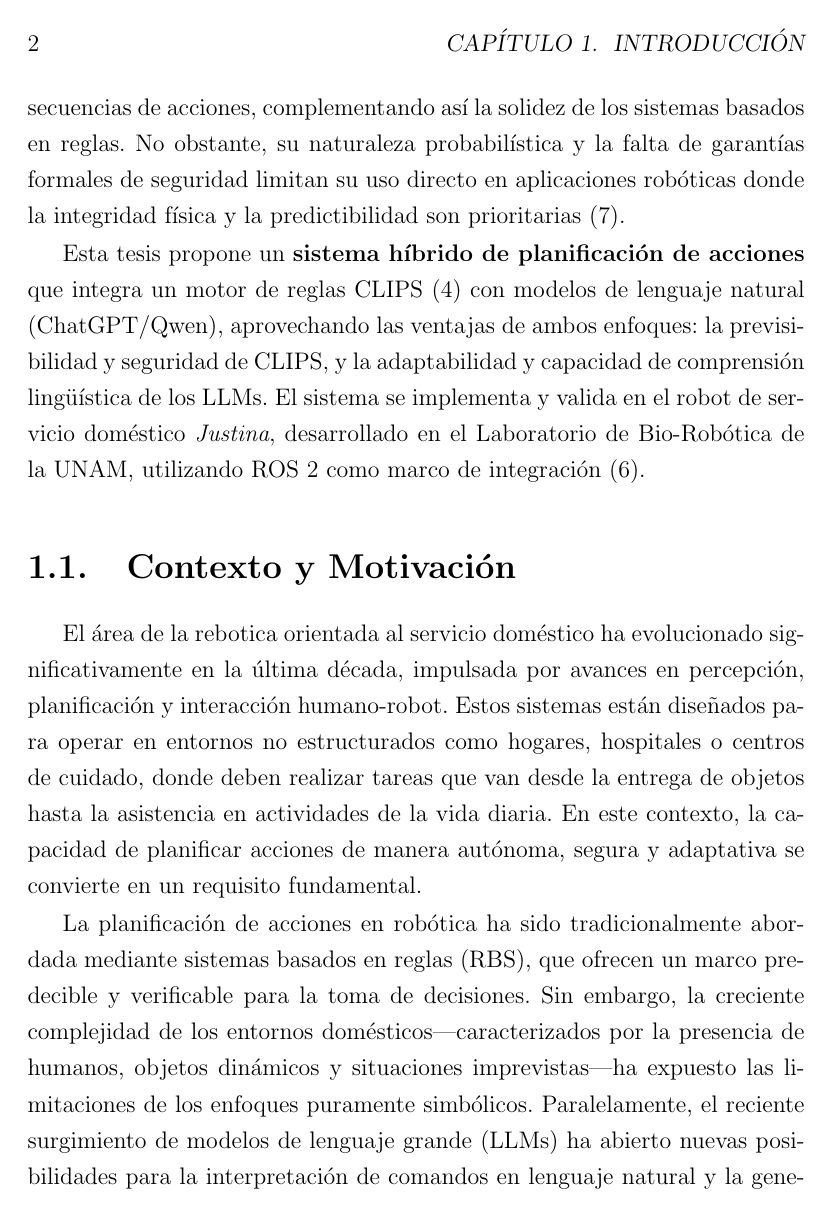
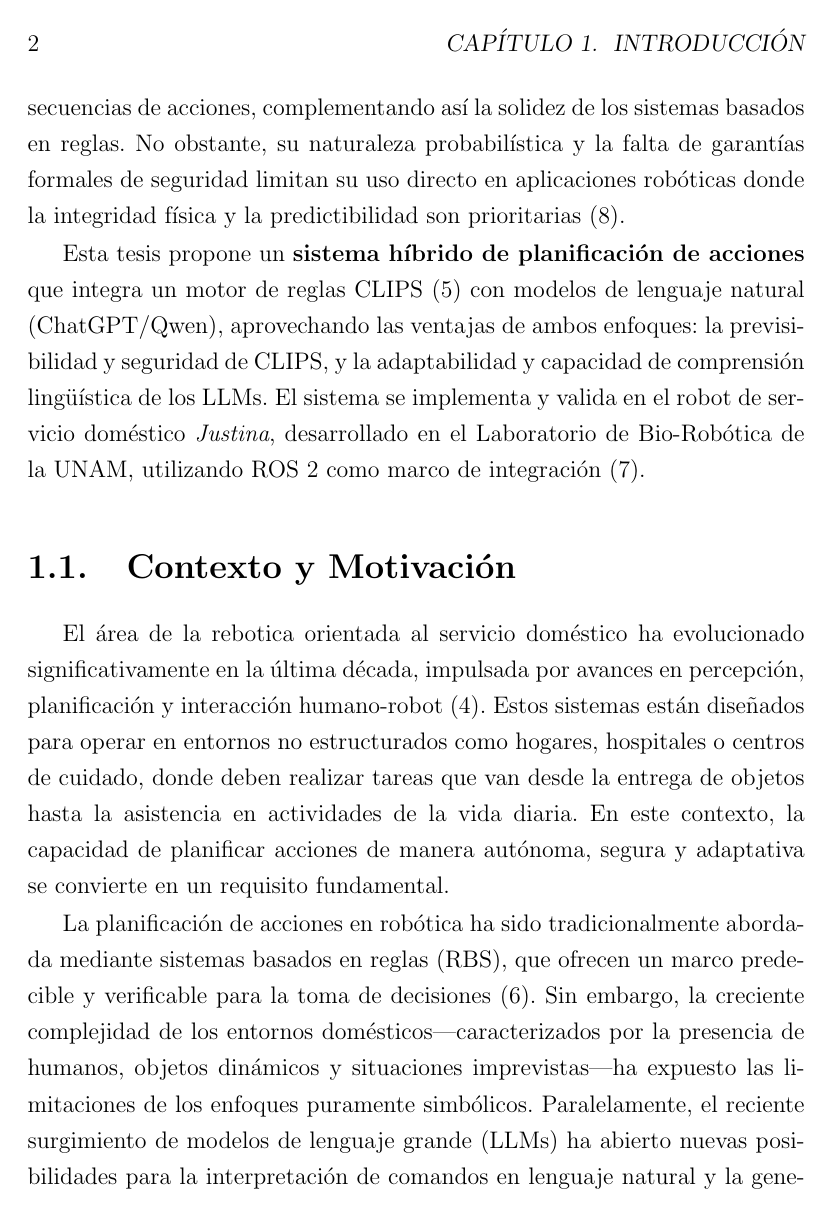
Before and after one commit to Sergio081096/Maestria, a LaTeX book (main.tex, which reads Ch01_Introduction.tex): page 14 of 43 before the commit and page 14 of 44 after it. The pictures show the PDF file main.pdf that the author committed with the source.

Commit message:
references

```diff
--- a/Ch01_Introduction.tex
+++ b/Ch01_Introduction.tex
@@ -10,17 +10,17 @@ Esta tesis propone un \textbf{sistema híbrido de planificación de acciones} qu
 
 \section{Contexto y Motivación}
 
-El área de la rebotica orientada al servicio doméstico ha evolucionado significativamente en la última década, impulsada por avances en percepción, planificación y interacción humano-robot. Estos sistemas están diseñados para operar en entornos no estructurados como hogares, hospitales o centros de cuidado, donde deben realizar tareas que van desde la entrega de objetos hasta la asistencia en actividades de la vida diaria. En este contexto, la capacidad de planificar acciones de manera autónoma, segura y adaptativa se convierte en un requisito fundamental.
+El área de la rebotica orientada al servicio doméstico ha evolucionado significativamente en la última década, impulsada por avances en percepción, planificación y interacción humano-robot \cite{murphy2019}. Estos sistemas están diseñados para operar en entornos no estructurados como hogares, hospitales o centros de cuidado, donde deben realizar tareas que van desde la entrega de objetos hasta la asistencia en actividades de la vida diaria. En este contexto, la capacidad de planificar acciones de manera autónoma, segura y adaptativa se convierte en un requisito fundamental.
 
-La planificación de acciones en robótica ha sido tradicionalmente abordada mediante sistemas basados en reglas (RBS), que ofrecen un marco predecible y verificable para la toma de decisiones. Sin embargo, la creciente complejidad de los entornos domésticos—caracterizados por la presencia de humanos, objetos dinámicos y situaciones imprevistas—ha expuesto las limitaciones de los enfoques puramente simbólicos. Paralelamente, el reciente surgimiento de modelos de lenguaje grande (LLMs) ha abierto nuevas posibilidades para la interpretación de comandos en lenguaje natural y la generación de planes flexibles, aunque a menudo carentes de garantías formales de seguridad.
+La planificación de acciones en robótica ha sido tradicionalmente abordada mediante sistemas basados en reglas (RBS), que ofrecen un marco predecible y verificable para la toma de decisiones \cite{russell2020}. Sin embargo, la creciente complejidad de los entornos domésticos—caracterizados por la presencia de humanos, objetos dinámicos y situaciones imprevistas—ha expuesto las limitaciones de los enfoques puramente simbólicos. Paralelamente, el reciente surgimiento de modelos de lenguaje grande (LLMs) ha abierto nuevas posibilidades para la interpretación de comandos en lenguaje natural y la generación de planes flexibles, aunque a menudo carentes de garantías formales de seguridad \cite{shi2023}.
 
 Esta tesis se desarrolla en el marco del Laboratorio de Bio-Robótica de la UNAM, utilizando como plataforma el robot de servicio Justina, un sistema modular basado en ROS 2 con capacidades avanzadas de navegación, manipulación y percepción. La motivación central del trabajo radica en la necesidad de desarrollar arquitecturas de planificación que combinen lo mejor de ambos mundos: la robustez y transparencia de los sistemas basados en reglas, y la adaptabilidad y capacidad de diálogo de los modelos de lenguaje modernos.
 
 \section{Problemática: Sistemas Puramente Basados en Reglas en Entornos Dinámicos}
 
-Los sistemas basados en reglas, implementados en motores de inferencia como CLIPS, se fundamentan en la lógica simbólica y el ciclo "reconocer-actuar". Su principal ventaja es la previsibilidad: ante un conjunto de hechos y reglas bien definidos, la respuesta del sistema es determinista y explicable. Esto los hace idóneos para aplicaciones donde la seguridad y la certificación son críticas, como en entornos industriales o médicos.
+Los sistemas basados en reglas, implementados en motores de inferencia como CLIPS, se fundamentan en la lógica simbólica y el ciclo "reconocer-actuar" \cite{giarratano2005}. Su principal ventaja es la previsibilidad: ante un conjunto de hechos y reglas bien definidos, la respuesta del sistema es determinista y explicable. Esto los hace idóneos para aplicaciones donde la seguridad y la certificación son críticas, como en entornos industriales o médicos.
 
-No obstante, en contextos domésticos dinámicos, estos sistemas enfrentan desafíos significativos:
+No obstante, en contextos domésticos dinámicos, estos sistemas enfrentan desafíos significativos \cite{brooks1986}
 
 \begin{enumerate}
 	\item \textbf{Rigidez interpretativa:} No pueden procesar comandos en lenguaje natural complejo o ambiguo, como "trae el libro rojo que está cerca de la ventana".
@@ -29,7 +29,7 @@ No obstante, en contextos domésticos dinámicos, estos sistemas enfrentan desaf
 	\item \textbf{Escalabilidad limitada:} Mantener y extender un conjunto grande de reglas para cubrir todos los escenarios posibles resulta complejo y laborioso.
 \end{enumerate}
 
-Por otro lado, los enfoques puramente basados en aprendizaje automático—especialmente los LLMs—ofrecen flexibilidad y capacidad de generalización, pero introducen riesgos como:
+Por otro lado, los enfoques puramente basados en aprendizaje automático—especialmente los LLMs—ofrecen flexibilidad y capacidad de generalización, pero introducen riesgos como \cite{shi2023}
 \begin{itemize}
 	\item Comportamientos impredecibles o no verificables.
 	\item Falta de garantías de seguridad en la ejecución física.
@@ -45,8 +45,8 @@ La hipótesis central de esta investigación postula que la integración sinérg
 Esta complementariedad se articula en tres niveles:
 
 \begin{enumerate}
-	\item \textbf{Nivel de interpretación:} Los LLMs actúan como traductores de lenguaje natural a hechos estructurados, permitiendo que comandos complejos y ambiguos sean convertidos en representaciones simbólicas que CLIPS puede procesar.
-	\item \textbf{Nivel de planificación:} Se implementa una arquitectura de planificación dual, donde CLIPS genera planes predecibles y seguros para tareas conocidas, mientras que los LLMs proponen soluciones flexibles para situaciones novedosas o complejas.
+	\item \textbf{Nivel de interpretación:} Los LLMs actúan como traductores de lenguaje natural a hechos estructurados, permitiendo que comandos complejos y ambiguos sean convertidos en representaciones simbólicas que CLIPS puede procesar \cite{zeng2020}.
+	\item \textbf{Nivel de planificación:} Se implementa una arquitectura de planificación dual, donde CLIPS genera planes predecibles y seguros para tareas conocidas, mientras que los LLMs proponen soluciones flexibles para situaciones novedosas o complejas  \cite{kaelbling2011}.
 	\item \textbf{Nivel de validación y selección:} Un mecanismo de supervisión evalúa los planes generados por ambos motores con base en criterios de seguridad, eficiencia y contexto, seleccionando la mejor opción o combinándolas de manera segura.
 \end{enumerate}
 
@@ -62,7 +62,7 @@ Se espera que este sistema híbrido:
 	\item Permita una interacción más natural e intuitiva con usuarios no expertos.
 \end{itemize}
 
-La validación de esta hipótesis se realizará mediante experimentos en simulación y con el robot físico Justina, comparando el desempeño del sistema híbrido frente a enfoques puramente basados en reglas o puramente basados en LLMs.
+La validación de esta hipótesis se realizará mediante experimentos en simulación y con el robot físico Justina, comparando el desempeño del sistema híbrido frente a enfoques puramente basados en reglas o puramente basados en LLMs \cite{vaswani2017}..
 
 \section{Objetivos}
 
```
Also changed, not shown: main.pdf.
